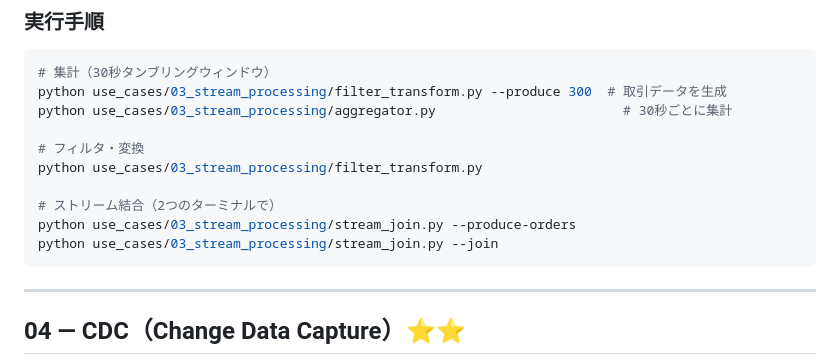
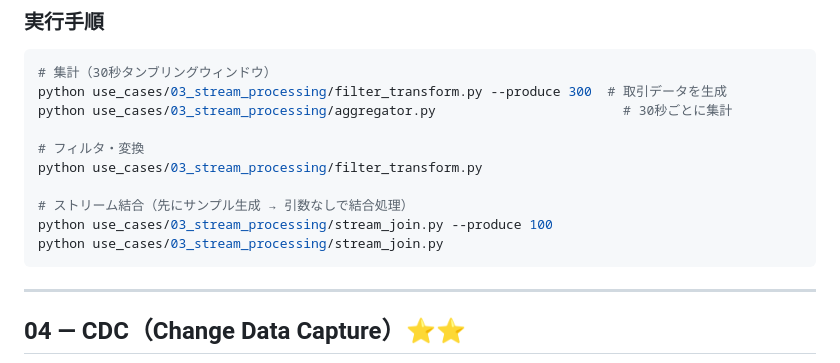
Before and after one commit to ando-front/confluent-kafka-poc, a Markdown page: docs/use-cases-guide.md, the part around the change. Rendered like a GitHub page.

Commit message:
docs: fix commands that did not match the implementation
- use-cases-guide: stream_join.py takes `--produce N` and runs the join
  with no arguments; `--produce-orders` / `--join` do not exist.
- troubleshooting: the broker container is `poc-broker` (or
  `poc-broker-min` in minimal mode), not `confluent-kafka-poc-broker-1`.

Co-Authored-By: Claude Opus 5 <noreply@anthropic.com>

````diff
--- a/docs/use-cases-guide.md
+++ b/docs/use-cases-guide.md
@@ -163,9 +163,9 @@ python use_cases/03_stream_processing/aggregator.py                        # 30
 # フィルタ・変換
 python use_cases/03_stream_processing/filter_transform.py
 
-# ストリーム結合（2つのターミナルで）
-python use_cases/03_stream_processing/stream_join.py --produce-orders
-python use_cases/03_stream_processing/stream_join.py --join
+# ストリーム結合（先にサンプル生成 → 引数なしで結合処理）
+python use_cases/03_stream_processing/stream_join.py --produce 100
+python use_cases/03_stream_processing/stream_join.py
 ```
 
 ---
````
Also changed, not shown: docs/troubleshooting.md (+2 -2 lines).
